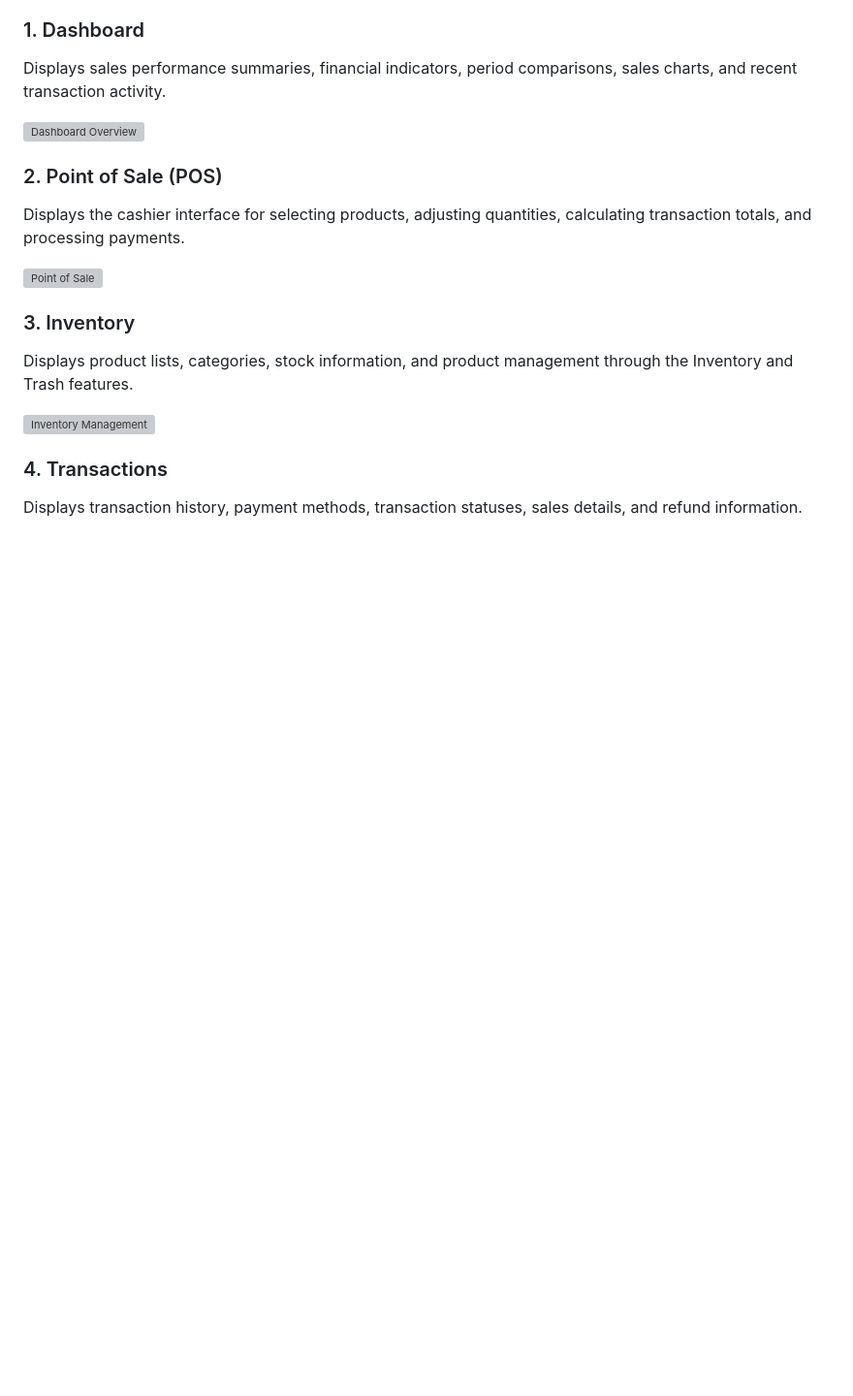
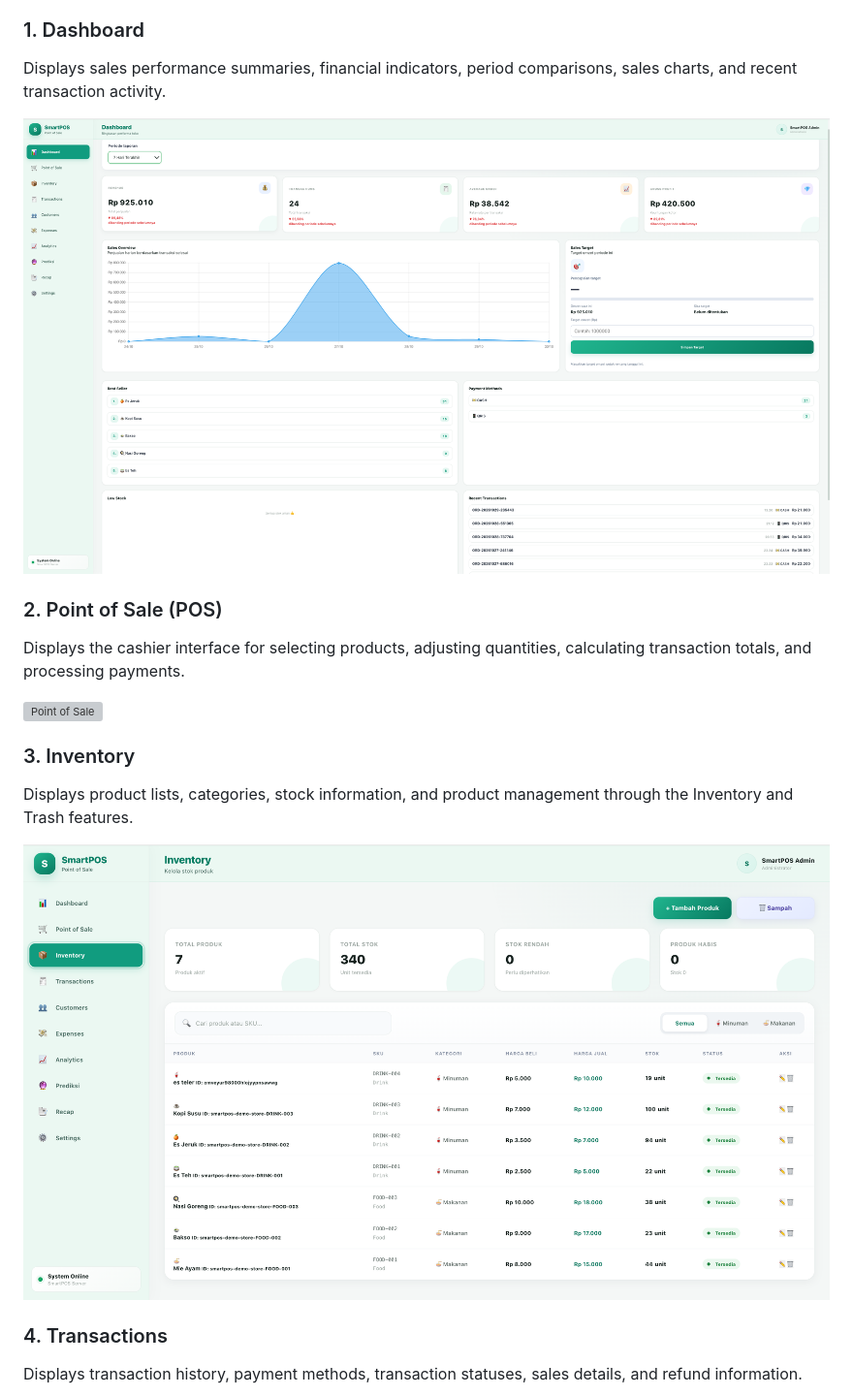
Before and after one commit to edo16/SmartPoss, a Markdown page: README_ENG.md, the part around one of its changes. Shown at 97% size. GitHub-like rendering; blank space fills up the shorter version; grey boxes are pictures that could not be loaded.

```diff
--- a/README_ENG.md
+++ b/README_ENG.md
@@ -267,7 +267,7 @@ The following documentation presents the user interface of SmartPOS's ten main m
 
 Displays sales performance summaries, financial indicators, period comparisons, sales charts, and recent transaction activity.
 
-![Dashboard Overview](images/dashboard.png)
+![Dashboard Overview](Images/dashboard.png)
 
 ### 2. Point of Sale (POS)
 
@@ -279,7 +279,7 @@ Displays the cashier interface for selecting products, adjusting quantities, cal
 
 Displays product lists, categories, stock information, and product management through the Inventory and Trash features.
 
-![Inventory Management](images/inventory.png)
+![Inventory Management](Images/inventory.png)
 
 ### 4. Transactions
 
```
Also changed, not shown: other parts of README_ENG.md (+8 -8 lines).
